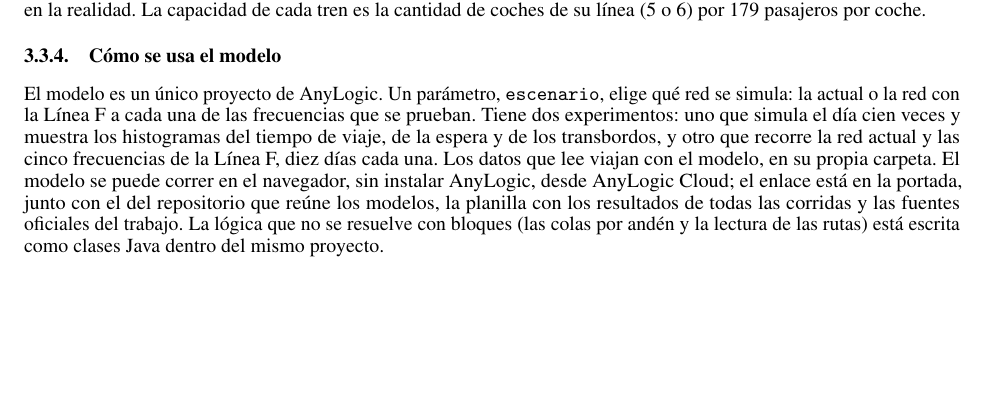
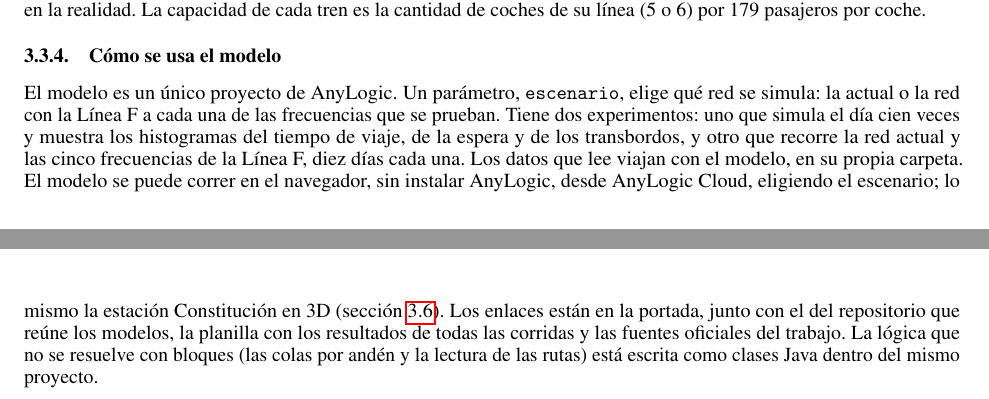
Before and after one commit to BrunoNeirotti/TPI-Simulacion, a LaTeX paper (informe/informe-final.tex): part of page 6 of 16 before the commit and two parts of pages 6 and 7 of 16 after it, the two joined at a grey line, cut so that both start at the same text, the shorter picture padded with empty space. Compiled offline with pdfLaTeX.

Commit message:
AnyLogic Cloud: enlaces a los modelos de la red y de la estacion en 3D en el README y en el informe; modelos guardados con su configuracion de la nube

```diff
--- a/informe/informe-final.tex
+++ b/informe/informe-final.tex
@@ -39,10 +39,10 @@
 % encabezado de una sola línea (el título completo ocupaba dos y se pisaba con el texto)
 \renewcommand{\shorttitle}{Impacto de la Línea F sobre la red de Subte de Buenos Aires}
 
-% enlaces del trabajo; el de AnyLogic Cloud se completa al publicar el modelo:
-% \newcommand{\enlaceCloud}{\url{https://cloud.anylogic.com/model/...}}
+% enlaces del trabajo: repositorio y los dos modelos publicados en AnyLogic Cloud
 \newcommand{\enlaceRepositorio}{\url{https://github.com/BrunoNeirotti/TPI-Simulacion}}
-\newcommand{\enlaceCloud}{\textit{se agrega al publicar el modelo}}
+\newcommand{\enlaceCloudRed}{\url{https://cloud.anylogic.com/model/0bfb3484-d911-409e-bf99-d3563ca6d44a}}
+\newcommand{\enlaceCloudEstacion}{\url{https://cloud.anylogic.com/model/ea098342-e565-4808-b7ab-12621b2f76b4}}
 
 % el estilo arxiv escribe «Abstract»
 \renewenvironment{abstract}
@@ -62,8 +62,10 @@
   Zeballos 1341, S2000, Argentina \\
 }
 \date{Noviembre de 2026\\[1.5ex]
-  \small Modelos, planilla de resultados y fuentes oficiales: \enlaceRepositorio \\
-  Modelo para correr en el navegador (AnyLogic Cloud): \enlaceCloud}
+  \small Modelos, planilla de resultados y fuentes oficiales: \enlaceRepositorio \\[0.5ex]
+  Modelos para correr en el navegador (AnyLogic Cloud): \\
+  red de Subte: \enlaceCloudRed \\
+  estación Constitución en 3D: \enlaceCloudEstacion}
 
 \begin{document}
 \maketitle
@@ -378,8 +380,9 @@ actual o la red con la Línea F a cada una de las frecuencias que se prueban. Ti
 simula el día cien veces y muestra los histogramas del tiempo de viaje, de la espera y de los transbordos, y
 otro que recorre la red actual y las cinco frecuencias de la Línea F, diez días cada una. Los datos que lee
 viajan con el modelo, en su propia carpeta. El modelo se puede correr en el navegador, sin instalar AnyLogic,
-desde AnyLogic Cloud; el enlace está en la portada, junto con el del repositorio que reúne los modelos, la
-planilla con los resultados de todas las corridas y las fuentes oficiales del trabajo. La lógica que no se resuelve con bloques (las colas por andén
+desde AnyLogic Cloud, eligiendo el escenario; lo mismo la estación Constitución en 3D
+(sección~\ref{sec:peatonal}). Los enlaces están en la portada, junto con el del repositorio que reúne los
+modelos, la planilla con los resultados de todas las corridas y las fuentes oficiales del trabajo. La lógica que no se resuelve con bloques (las colas por andén
 y la lectura de las rutas) está escrita como clases Java dentro del mismo proyecto.
 
 % =====================================================================
```
Also changed, not shown: README.md, informe/informe-final.pdf, 3 other files.
